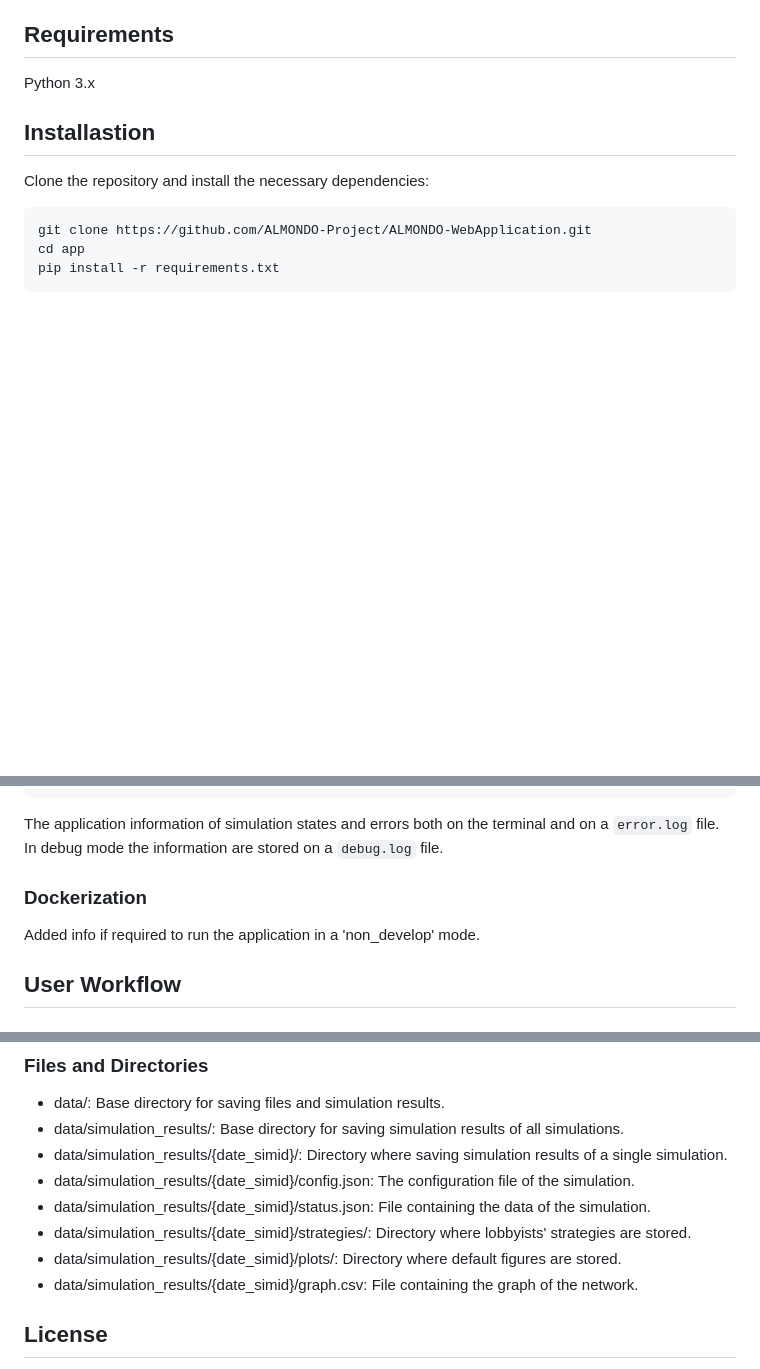
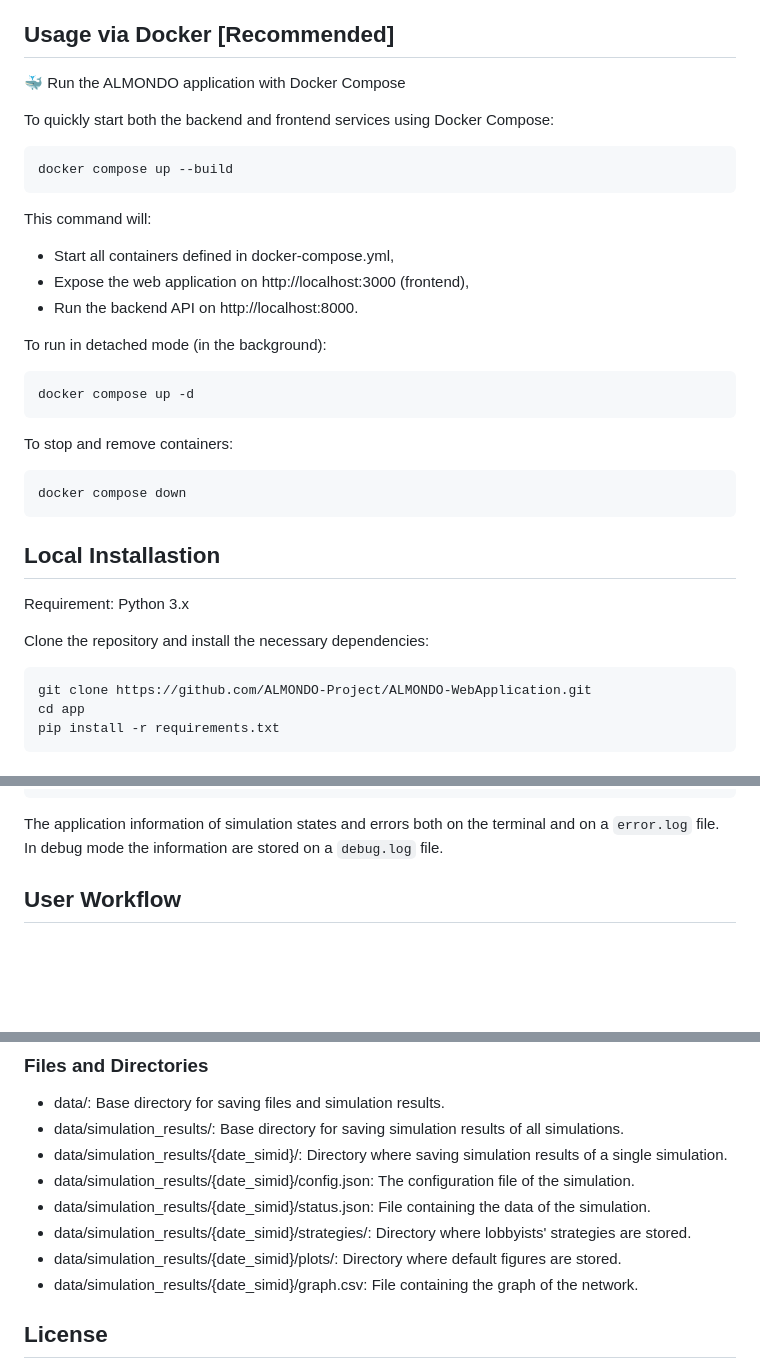
Before and after one commit to ALMONDO-Project/ALMONDO-WebApplication, a Markdown page: README.md, 3 parts joined by grey strips. GitHub-like rendering; blank space fills up the shorter version.

````diff
--- a/README.md
+++ b/README.md
@@ -16,10 +16,33 @@ The simulator is developed with the Python Flask framework and provides an effec
 - **Result Visualization:**  Generate graphical representation of the simulation results (evolution plot, opinion distribution, ...) for better interpretation of outcomes and save them.
 - **Data Analysis:** Compute metrics and statistics both of the graph (overall and node-based), and simulation results (conformity score, opinion statistics, ...)
 
-## Requirements
-Python 3.x
+## Usage via Docker [Recommended]
+🐳 Run the ALMONDO application with Docker Compose
 
-## Installastion
+To quickly start both the backend and frontend services using Docker Compose:
+```bash
+docker compose up --build
+```
+
+This command will:
+
+- Start all containers defined in docker-compose.yml,
+- Expose the web application on http://localhost:3000 (frontend),
+- Run the backend API on http://localhost:8000.
+
+To run in detached mode (in the background):
+```bash
+docker compose up -d
+```
+
+To stop and remove containers:
+```bash
+docker compose down
+```
+
+## Local Installastion
+
+Requirement: Python 3.x
 
 Clone the repository and install the necessary dependencies:
 
@@ -82,9 +105,6 @@ if __name__ == '__main__':
 ```
 The application information of simulation states and errors both on the terminal and on a `error.log` file.
 In debug mode the information are stored on a `debug.log` file.
-
-### Dockerization
-Added info if required to run the application in a 'non_develop' mode.
 
 ## User Workflow
 ### Step 1: Creating the Agent Network
@@ -170,16 +190,6 @@ The conformity plot can be saved in .png format in the simulation directory, und
 - data/simulation_results/{date_simid}/plots/: Directory where default figures are stored.
 - data/simulation_results/{date_simid}/graph.csv: File containing the graph of the network.
 
-
-<!---
-Commented part
-
-## Conclusion and Benefits:
-
-Almondo efficiently handle and manage multiple simulation runs, ensuring organized data handling and analysis. It also streamlines agent-based simulations, making complex scenario creation and simulation accessible and efficient. With its intuitive design and advanced features, it serves as a valuable tool for strategic planning, forecasting, and decision-making in various domains. Almondo simplifies scenario simulations, making it an accessible tool for researchers, analysts, and decision-makers.
--->
-
-
 ## License
 This project is licensed under the MIT License - see the LICENSE file for details.
 The project requires [NDlib](https://github.com/GiulioRossetti/ndlib), distributed under the BSD 2-Clause "Simplified" License. All modifications and original contributions are provided under MIT.
````
